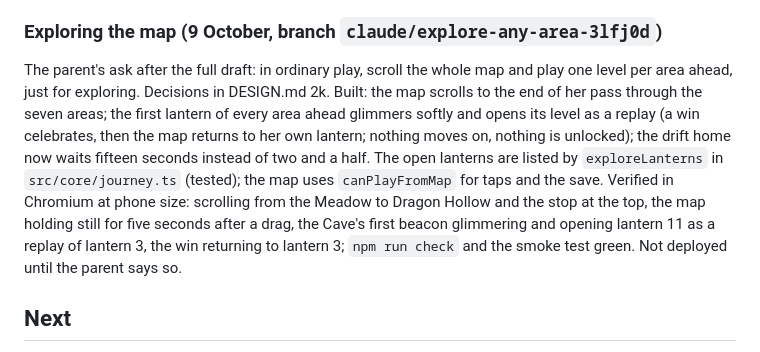
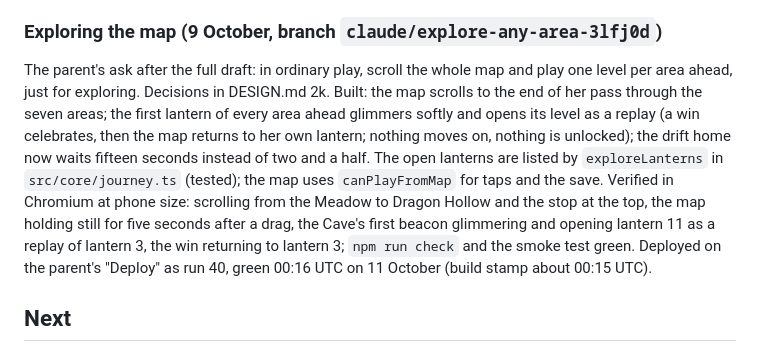
Before and after one commit to dustyshelf2455/HarperCrush, a Markdown page: STATUS.md, the part around the change. Drawn GitHub-style.

Commit message:
STATUS: exploring the map landed as run 40
Co-Authored-By: Claude Fable 5.1 <noreply@anthropic.com>
Claude-Session: https://claude.ai/code/session_012oywwNc6xa3pSrBL1BaJd9

```diff
--- a/STATUS.md
+++ b/STATUS.md
@@ -145,7 +145,7 @@ Deployed as run 38, green 03:44 UTC on 9 October, on the parent's "Deploy": the
 
 ### Exploring the map (9 October, branch `claude/explore-any-area-3lfj0d`)
 
-The parent's ask after the full draft: in ordinary play, scroll the whole map and play one level per area ahead, just for exploring. Decisions in DESIGN.md 2k. Built: the map scrolls to the end of her pass through the seven areas; the first lantern of every area ahead glimmers softly and opens its level as a replay (a win celebrates, then the map returns to her own lantern; nothing moves on, nothing is unlocked); the drift home now waits fifteen seconds instead of two and a half. The open lanterns are listed by `exploreLanterns` in `src/core/journey.ts` (tested); the map uses `canPlayFromMap` for taps and the save. Verified in Chromium at phone size: scrolling from the Meadow to Dragon Hollow and the stop at the top, the map holding still for five seconds after a drag, the Cave's first beacon glimmering and opening lantern 11 as a replay of lantern 3, the win returning to lantern 3; `npm run check` and the smoke test green. Not deployed until the parent says so.
+The parent's ask after the full draft: in ordinary play, scroll the whole map and play one level per area ahead, just for exploring. Decisions in DESIGN.md 2k. Built: the map scrolls to the end of her pass through the seven areas; the first lantern of every area ahead glimmers softly and opens its level as a replay (a win celebrates, then the map returns to her own lantern; nothing moves on, nothing is unlocked); the drift home now waits fifteen seconds instead of two and a half. The open lanterns are listed by `exploreLanterns` in `src/core/journey.ts` (tested); the map uses `canPlayFromMap` for taps and the save. Verified in Chromium at phone size: scrolling from the Meadow to Dragon Hollow and the stop at the top, the map holding still for five seconds after a drag, the Cave's first beacon glimmering and opening lantern 11 as a replay of lantern 3, the win returning to lantern 3; `npm run check` and the smoke test green. Deployed on the parent's "Deploy" as run 40, green 00:16 UTC on 11 October (build stamp about 00:15 UTC).
 
 ## Next
 
```
